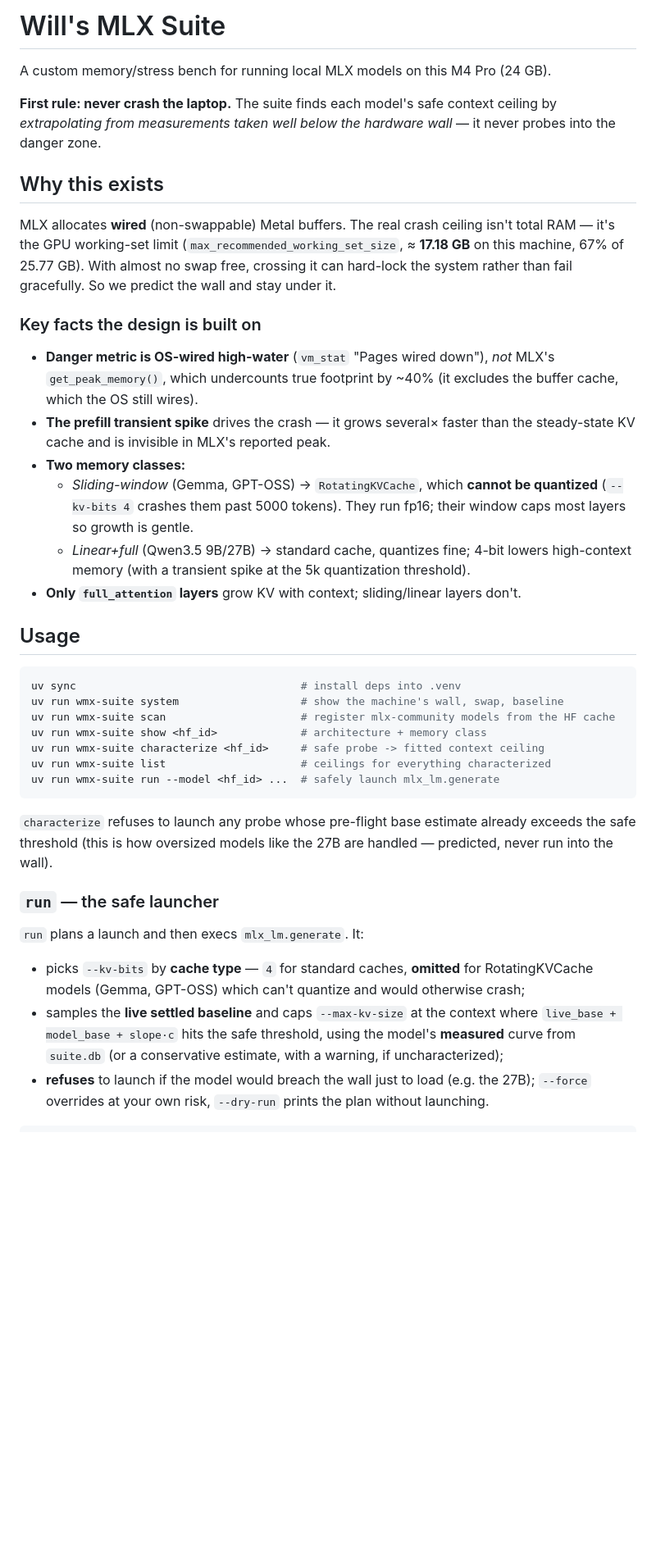
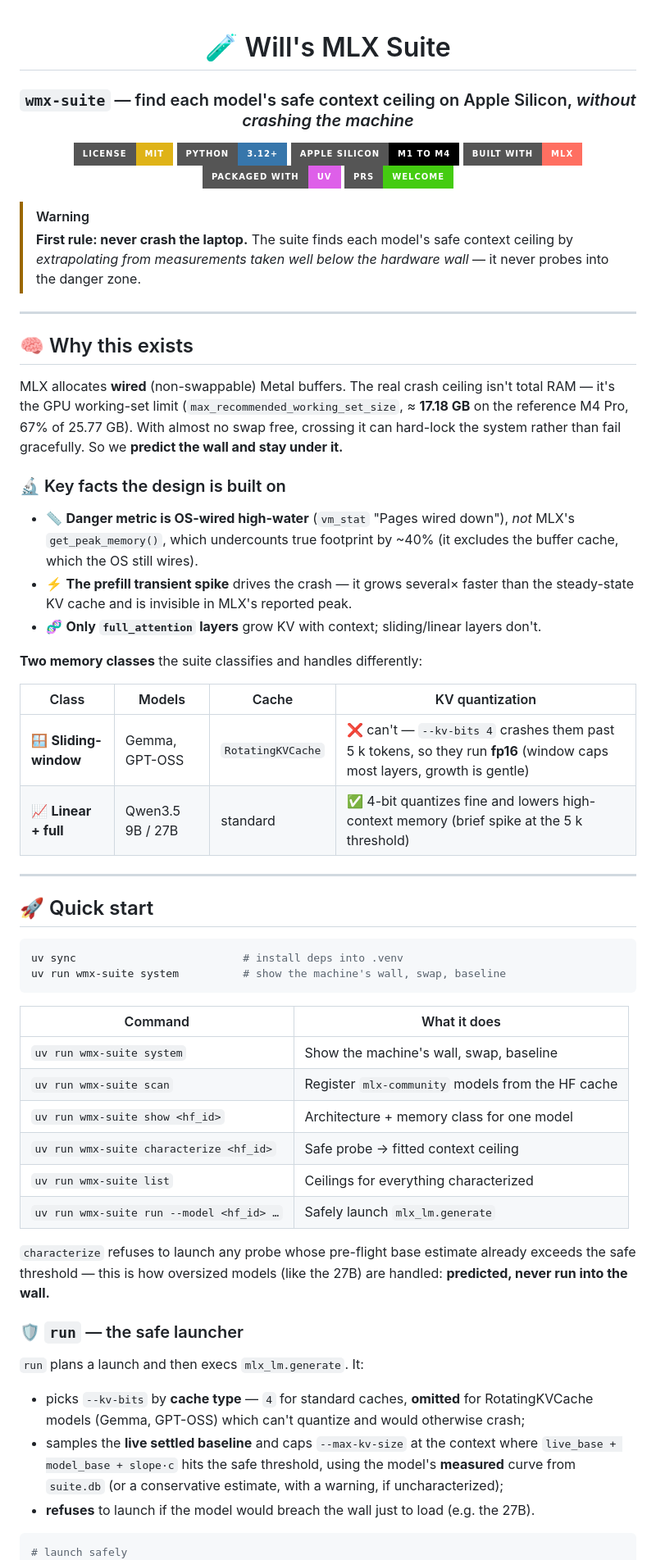
Before and after one commit to willsarg/wmx-suite, a Markdown page: README.md, the part around one of its changes. Shown at 82% size. GitHub-like rendering; badges without logos; blank space fills up the shorter version.

Commit message:
Polish README: badges, callout, tables, emoji headers
Add a centered hero with shields.io badges (license/python/Apple
Silicon/MLX/uv/PRs), a GitHub WARNING callout for the prime directive,
command + memory-class tables, and emoji section headers. No content or
technical claims changed.

Co-Authored-By: Claude Opus 4.8 <noreply@anthropic.com>

````diff
--- a/README.md
+++ b/README.md
@@ -1,61 +1,83 @@
-# Will's MLX Suite
+<div align="center">
 
-A custom memory/stress bench for running local MLX models on this M4 Pro (24 GB).
+# 🧪 Will's MLX Suite
 
-**First rule: never crash the laptop.** The suite finds each model's safe context
-ceiling by *extrapolating from measurements taken well below the hardware wall* — it
-never probes into the danger zone.
+### `wmx-suite` — find each model's safe context ceiling on Apple Silicon, *without crashing the machine*
 
-## Why this exists
+[![License: MIT](https://img.shields.io/badge/License-MIT-yellow.svg?style=for-the-badge)](./LICENSE)
+[![Python](https://img.shields.io/badge/Python-3.12+-3776AB.svg?style=for-the-badge&logo=python&logoColor=white)](./pyproject.toml)
+[![Apple Silicon](https://img.shields.io/badge/Apple_Silicon-M1_to_M4-000000.svg?style=for-the-badge&logo=apple&logoColor=white)](#-why-this-exists)
+[![Built with MLX](https://img.shields.io/badge/Built_with-MLX-FF6F61.svg?style=for-the-badge)](https://github.com/ml-explore/mlx)
+[![packaged with uv](https://img.shields.io/badge/packaged_with-uv-DE5FE9.svg?style=for-the-badge)](https://github.com/astral-sh/uv)
+[![PRs welcome](https://img.shields.io/badge/PRs-welcome-brightgreen.svg?style=for-the-badge)](./CONTRIBUTING.md)
+
+</div>
+
+> [!WARNING]
+> **First rule: never crash the laptop.** The suite finds each model's safe context
+> ceiling by *extrapolating from measurements taken well below the hardware wall* — it
+> never probes into the danger zone.
+
+---
+
+## 🧠 Why this exists
 
 MLX allocates **wired** (non-swappable) Metal buffers. The real crash ceiling isn't
 total RAM — it's the GPU working-set limit (`max_recommended_working_set_size`,
-≈ **17.18 GB** on this machine, 67% of 25.77 GB). With almost no swap free, crossing it
-can hard-lock the system rather than fail gracefully. So we predict the wall and stay
-under it.
+≈ **17.18 GB** on the reference M4 Pro, 67% of 25.77 GB). With almost no swap free,
+crossing it can hard-lock the system rather than fail gracefully. So we **predict the
+wall and stay under it.**
 
-### Key facts the design is built on
+### 🔬 Key facts the design is built on
 
-- **Danger metric is OS-wired high-water** (`vm_stat` "Pages wired down"), *not* MLX's
+- 📏 **Danger metric is OS-wired high-water** (`vm_stat` "Pages wired down"), *not* MLX's
   `get_peak_memory()`, which undercounts true footprint by ~40% (it excludes the buffer
   cache, which the OS still wires).
-- **The prefill transient spike** drives the crash — it grows several× faster than the
+- ⚡ **The prefill transient spike** drives the crash — it grows several× faster than the
   steady-state KV cache and is invisible in MLX's reported peak.
-- **Two memory classes:**
-  - *Sliding-window* (Gemma, GPT-OSS) → `RotatingKVCache`, which **cannot be quantized**
-    (`--kv-bits 4` crashes them past 5000 tokens). They run fp16; their window caps most
-    layers so growth is gentle.
-  - *Linear+full* (Qwen3.5 9B/27B) → standard cache, quantizes fine; 4-bit lowers
-    high-context memory (with a transient spike at the 5k quantization threshold).
-- **Only `full_attention` layers** grow KV with context; sliding/linear layers don't.
+- 🧬 **Only `full_attention` layers** grow KV with context; sliding/linear layers don't.
 
-## Usage
+**Two memory classes** the suite classifies and handles differently:
+
+| Class | Models | Cache | KV quantization |
+|---|---|---|---|
+| 🪟 **Sliding-window** | Gemma, GPT-OSS | `RotatingKVCache` | ❌ can't — `--kv-bits 4` crashes them past 5 k tokens, so they run **fp16** (window caps most layers, growth is gentle) |
+| 📈 **Linear + full** | Qwen3.5 9B / 27B | standard | ✅ 4-bit quantizes fine and lowers high-context memory (brief spike at the 5 k threshold) |
+
+---
+
+## 🚀 Quick start
 
 ```bash
-uv sync                                   # install deps into .venv
-uv run wmx-suite system                   # show the machine's wall, swap, baseline
-uv run wmx-suite scan                     # register mlx-community models from the HF cache
-uv run wmx-suite show <hf_id>             # architecture + memory class
-uv run wmx-suite characterize <hf_id>     # safe probe -> fitted context ceiling
-uv run wmx-suite list                     # ceilings for everything characterized
-uv run wmx-suite run --model <hf_id> ...  # safely launch mlx_lm.generate
+uv sync                          # install deps into .venv
+uv run wmx-suite system          # show the machine's wall, swap, baseline
 ```
 
+| Command | What it does |
+|---|---|
+| `uv run wmx-suite system` | Show the machine's wall, swap, baseline |
+| `uv run wmx-suite scan` | Register `mlx-community` models from the HF cache |
+| `uv run wmx-suite show <hf_id>` | Architecture + memory class for one model |
+| `uv run wmx-suite characterize <hf_id>` | Safe probe → fitted context ceiling |
+| `uv run wmx-suite list` | Ceilings for everything characterized |
+| `uv run wmx-suite run --model <hf_id> …` | Safely launch `mlx_lm.generate` |
+
 `characterize` refuses to launch any probe whose pre-flight base estimate already
-exceeds the safe threshold (this is how oversized models like the 27B are handled —
-predicted, never run into the wall).
+exceeds the safe threshold — this is how oversized models (like the 27B) are handled:
+**predicted, never run into the wall.**
 
-### `run` — the safe launcher
+### 🛡️ `run` — the safe launcher
 
 `run` plans a launch and then execs `mlx_lm.generate`. It:
 
 - picks `--kv-bits` by **cache type** — `4` for standard caches, **omitted** for
   RotatingKVCache models (Gemma, GPT-OSS) which can't quantize and would otherwise crash;
 - samples the **live settled baseline** and caps `--max-kv-size` at the context where
-  `live_base + model_base + slope·c` hits the safe threshold, using the model's **measured**
-  curve from `suite.db` (or a conservative estimate, with a warning, if uncharacterized);
-- **refuses** to launch if the model would breach the wall just to load (e.g. the 27B);
-  `--force` overrides at your own risk, `--dry-run` prints the plan without launching.
+  `live_base + model_base + slope·c` hits the safe threshold, using the model's
+  **measured** curve from `suite.db` (or a conservative estimate, with a warning, if
+  uncharacterized);
+- **refuses** to launch if the model would breach the wall just to load (e.g. the 27B).
 
 ```bash
+# launch safely
 uv run wmx-suite run --model mlx-community/Qwen3.5-9B-OptiQ-4bit --prompt "..." --max-tokens 200
````
Also changed, not shown: other parts of README.md (+18 -10 lines).
